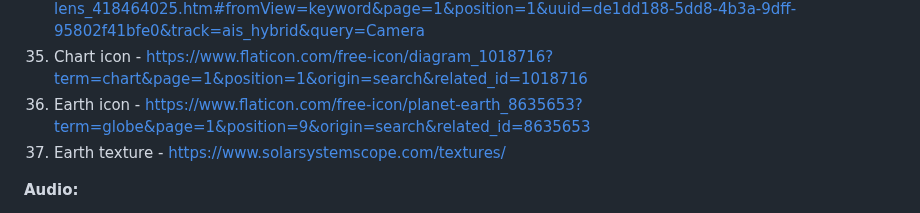
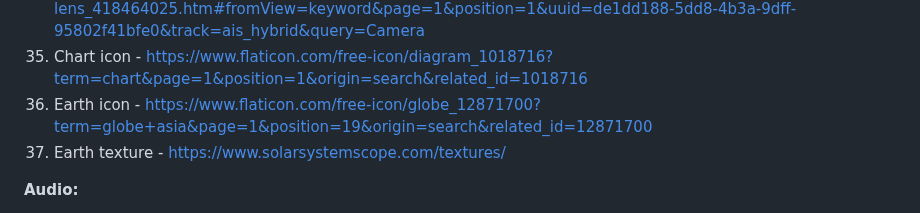
Before and after one commit to rayan123-4/My-WebOS-Stardance, a Markdown page: README.md, the part around the change. Rendered like a GitHub page.

Commit message:
editing readme with new flaticon

```diff
--- a/README.md
+++ b/README.md
@@ -118,7 +118,7 @@ git clone https://github.com/rayan123-4/My-WebOS-Stardance
 33. Paint canvas Icon - https://www.flaticon.com/free-icon/brush_15299746?term=canvas&page=1&position=22&origin=tag&related_id=15299746
 34. Camera image - https://www.magnific.com/free-psd/black-dslr-camera-with-lens_418464025.htm#fromView=keyword&page=1&position=1&uuid=de1dd188-5dd8-4b3a-9dff-95802f41bfe0&track=ais_hybrid&query=Camera
 35. Chart icon - https://www.flaticon.com/free-icon/diagram_1018716?term=chart&page=1&position=1&origin=search&related_id=1018716
-36. Earth icon - https://www.flaticon.com/free-icon/planet-earth_8635653?term=globe&page=1&position=9&origin=search&related_id=8635653
+36. Earth icon - https://www.flaticon.com/free-icon/globe_12871700?term=globe+asia&page=1&position=19&origin=search&related_id=12871700
 37. Earth texture - https://www.solarsystemscope.com/textures/
 
 **Audio:**
```
